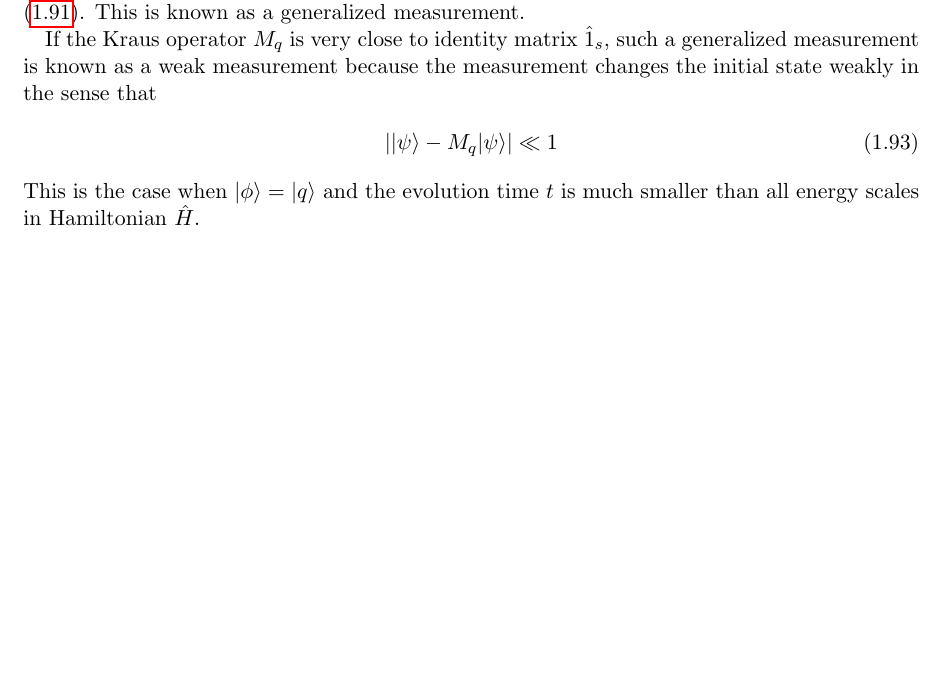
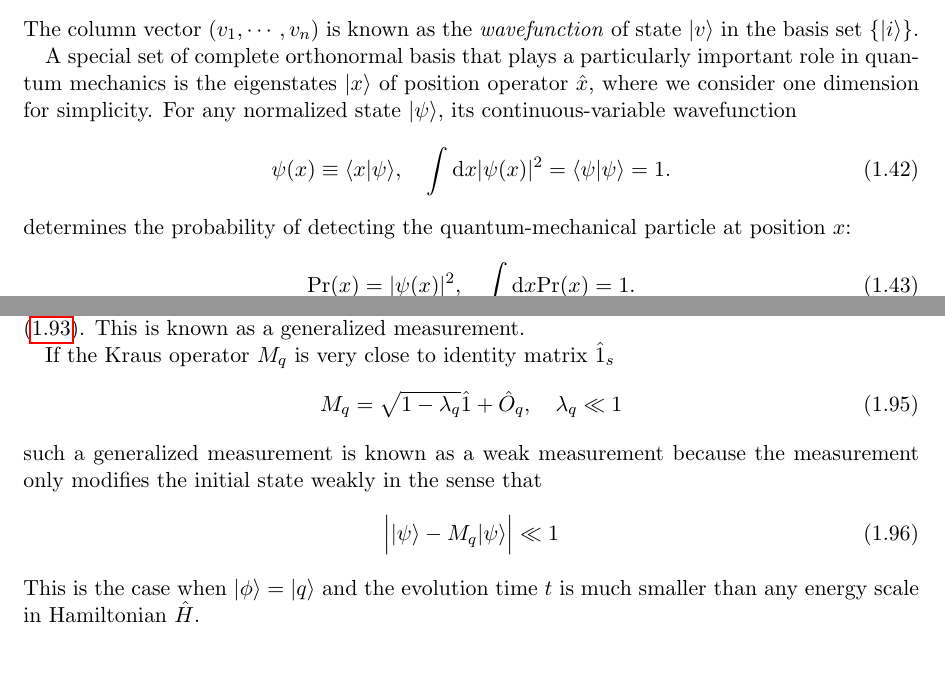
Before and after one commit to yuanminglu-phys/7501_QM1_2026AU, a LaTeX thesis (7501_notes.tex, which reads s02_hilbert_space.tex, s06_tensor_product.tex): part of page 28 of 39 before the commit and two parts of pages 17 and 28 of 39 after it, the two joined at a grey line, cut at the place of the change, the shorter picture padded with empty space. Compiled offline with pdfLaTeX.

Commit message:
Updates from Overleaf

```diff
--- a/s02_hilbert_space.tex
+++ b/s02_hilbert_space.tex
@@ -118,3 +118,13 @@ where $\delta_{i,j}$ is the Kronecker delta function. Given a $n$-dimensional ve
 \begin{align}
 \expval{u|v}=\sum_iu_i^\ast v_i=\bpm u_1^\ast,\cdots,u_n^\ast\epm\bpm v_1\\ \cdots\\v_n\epm
 \end{align}
+The column vector $(v_1,\cdots,v_n)$ is known as the \emph{wavefunction} of state $\dket{v}$ in the basis set $\{\dket{i}\}$.
+
+A special set of complete orthonormal basis that plays a particularly important role in quantum mechanics is the eigenstates $\dket{x}$ of position operator $\hat x$, where we consider one dimension for simplicity. For any normalized state $\dket\psi$, its continuous-variable wavefunction
+\begin{align}
+\psi(x)\equiv\expval{x|\psi},~~~\int\text{d}x|\psi(x)|^2=\expval{\psi|\psi}=1.
+\end{align}
+determines the probability of detecting the quantum-mechanical particle at position $x$:
+\begin{align}
+    \text{Pr}(x)=|\psi(x)|^2,~~~\int\text{d}x\text{Pr}(x)=1.
+\end{align}
--- a/s06_tensor_product.tex
+++ b/s06_tensor_product.tex
@@ -97,8 +97,12 @@ Clearly, the completeness relation (\ref{completeness:Kraus operators}) for the
 \end{align}
 Examining this measurement from the system's viewpoint while disregarding the ancilla, for measurement outcome $q$, initial state $\dket\psi$ becomes $M_q\dket{\psi}$, with a probability $\text{Pr}(q)$ given in (\ref{probability:generalized measurements}). This is known as a generalized measurement.
 
-If the Kraus operator $M_q$ is very close to identity matrix $\hat 1_s$, such a generalized measurement is known as a weak measurement because the measurement changes the initial state weakly in the sense that
+If the Kraus operator $M_q$ is very close to identity matrix $\hat 1_s$
 \begin{align}
-    |\dket{\psi}-M_q\dket\psi|\ll1
+    M_q=\sqrt{1-\lambda_q}\hat1+\hat O_q,~~~\lambda_q\ll1
 \end{align}
-This is the case when $\dket{\phi}=\dket{q}$ and the evolution time $t$ is much smaller than all energy scales in Hamiltonian $\hat H$.
+such a generalized measurement is known as a weak measurement because the measurement only modifies the initial state weakly in the sense that
+\begin{align}
+    \Big|\dket{\psi}-{M_q\dket\psi}\Big|\ll1
+\end{align}
+This is the case when $\dket{\phi}=\dket{q}$ and the evolution time $t$ is much smaller than any energy scale in Hamiltonian $\hat H$.
```
Also changed, not shown: app03_hw3.tex (+2 -2 lines), s02_hilbert_space.tex (2 more changed lines).
